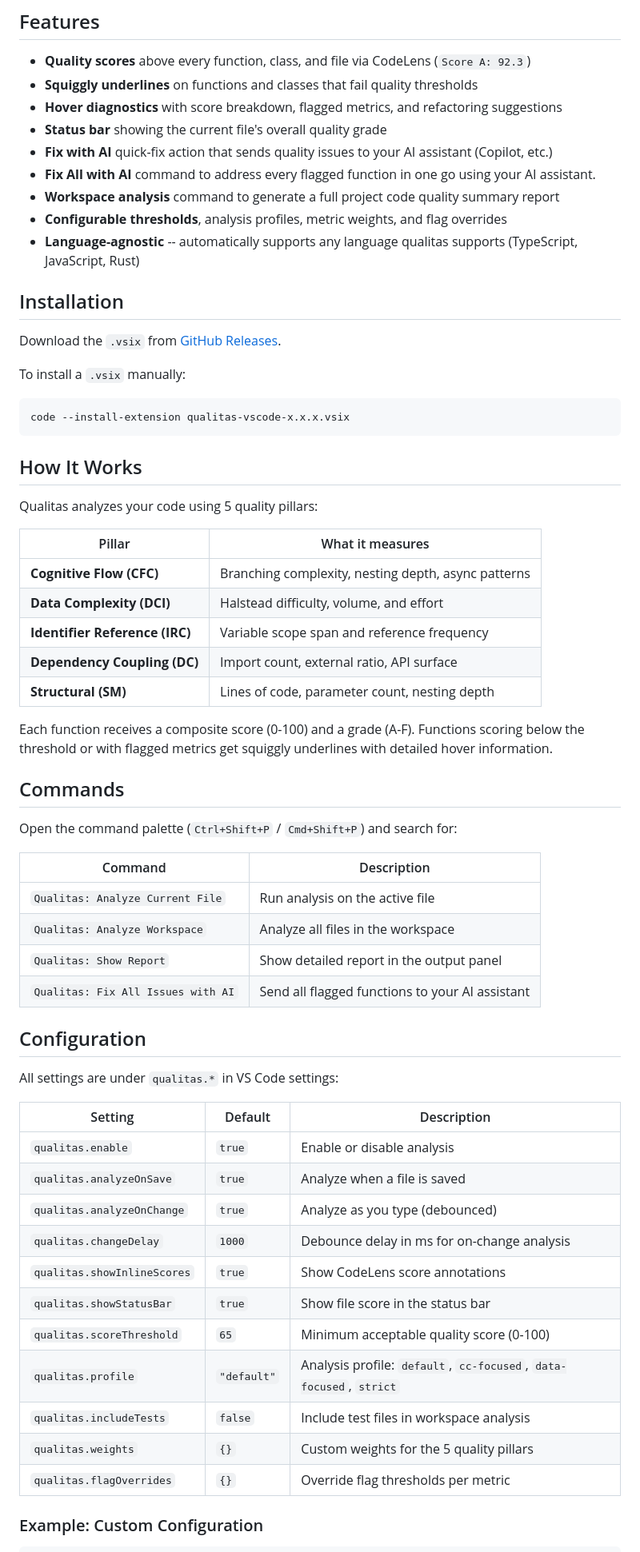
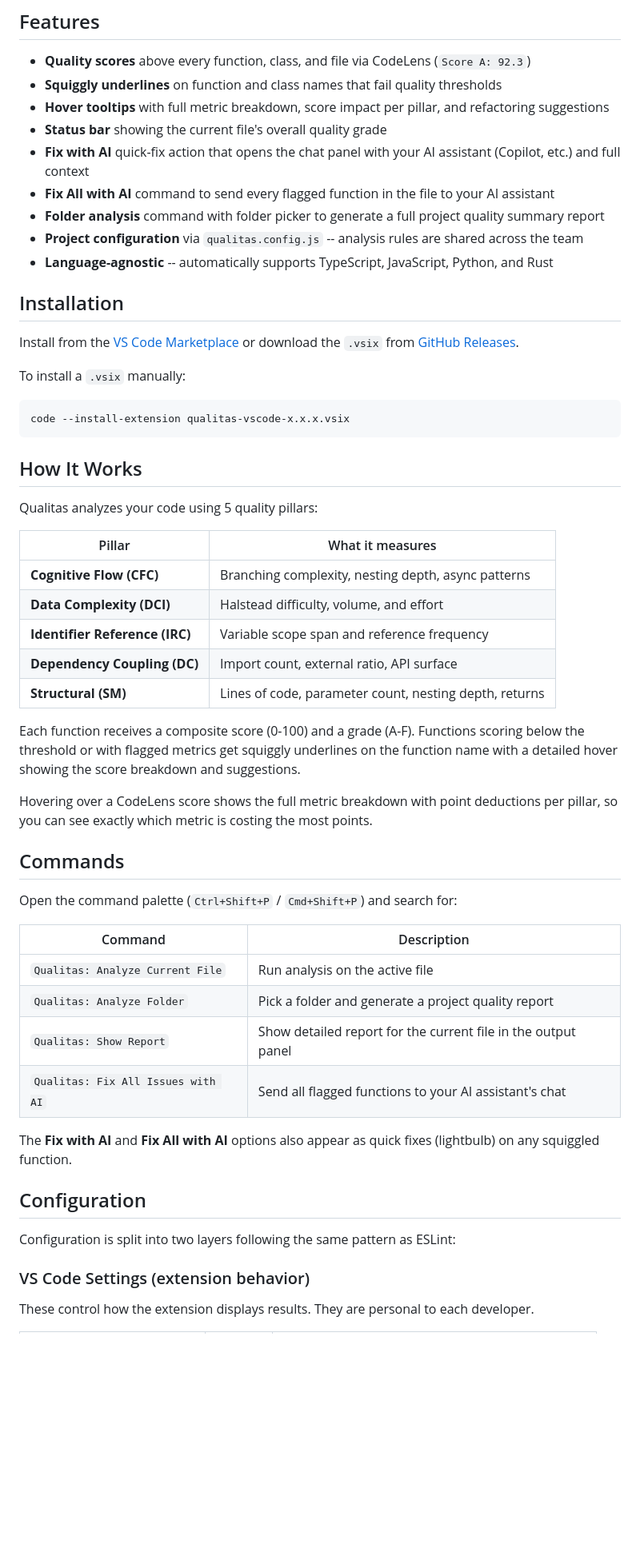
Before and after one commit to An631/qualitas-vscode, a Markdown page: README.md, the part around one of its changes. Shown at 80% size. GitHub-like rendering; blank space fills up the shorter version.

```diff
--- a/README.md
+++ b/README.md
@@ -8,18 +8,18 @@ Real-time code quality scores, refactoring flags, and improvement suggestions in
 ## Features
 
 - **Quality scores** above every function, class, and file via CodeLens (`Score A: 92.3`)
-- **Squiggly underlines** on functions and classes that fail quality thresholds
-- **Hover diagnostics** with score breakdown, flagged metrics, and refactoring suggestions
+- **Squiggly underlines** on function and class names that fail quality thresholds
+- **Hover tooltips** with full metric breakdown, score impact per pillar, and refactoring suggestions
 - **Status bar** showing the current file's overall quality grade
-- **Fix with AI** quick-fix action that sends quality issues to your AI assistant (Copilot, etc.)
-- **Fix All with AI** command to address every flagged function in one go using your AI assistant.
-- **Workspace analysis** command to generate a full project code quality summary report
-- **Configurable thresholds**, analysis profiles, metric weights, and flag overrides
-- **Language-agnostic** -- automatically supports any language qualitas supports (TypeScript, JavaScript, Rust)
+- **Fix with AI** quick-fix action that opens the chat panel with your AI assistant (Copilot, etc.) and full context
+- **Fix All with AI** command to send every flagged function in the file to your AI assistant
+- **Folder analysis** command with folder picker to generate a full project quality summary report
+- **Project configuration** via `qualitas.config.js` -- analysis rules are shared across the team
+- **Language-agnostic** -- automatically supports TypeScript, JavaScript, Python, and Rust
 
 ## Installation
 
-Download the `.vsix` from [GitHub Releases](https://github.com/An631/qualitas-vscode/releases).
+Install from the [VS Code Marketplace](https://marketplace.visualstudio.com/items?itemName=QualitasCorp.qualitas-vscode) or download the `.vsix` from [GitHub Releases](https://github.com/An631/qualitas-vscode/releases).
 
 To install a `.vsix` manually:
 
@@ -31,44 +31,36 @@ code --install-extension qualitas-vscode-x.x.x.vsix
 
 Qualitas analyzes your code using 5 quality pillars:
 
-| Pillar | What it measures |
-| -------- | ----------------- |
-| **Cognitive Flow (CFC)** | Branching complexity, nesting depth, async patterns |
-| **Data Complexity (DCI)** | Halstead difficulty, volume, and effort |
-| **Identifier Reference (IRC)** | Variable scope span and reference frequency |
-| **Dependency Coupling (DC)** | Import count, external ratio, API surface |
-| **Structural (SM)** | Lines of code, parameter count, nesting depth |
+| Pillar                         | What it measures                                          |
+| ------------------------------ | --------------------------------------------------------- |
+| **Cognitive Flow (CFC)**       | Branching complexity, nesting depth, async patterns       |
+| **Data Complexity (DCI)**      | Halstead difficulty, volume, and effort                   |
+| **Identifier Reference (IRC)** | Variable scope span and reference frequency               |
+| **Dependency Coupling (DC)**   | Import count, external ratio, API surface                 |
+| **Structural (SM)**            | Lines of code, parameter count, nesting depth, returns    |
 
-Each function receives a composite score (0-100) and a grade (A-F). Functions scoring below the threshold or with flagged metrics get squiggly underlines with detailed hover information.
+Each function receives a composite score (0-100) and a grade (A-F). Functions scoring below the threshold or with flagged metrics get squiggly underlines on the function name with a detailed hover showing the score breakdown and suggestions.
+
+Hovering over a CodeLens score shows the full metric breakdown with point deductions per pillar, so you can see exactly which metric is costing the most points.
 
 ## Commands
 
 Open the command palette (`Ctrl+Shift+P` / `Cmd+Shift+P`) and search for:
 
-| Command | Description |
-| --------- | ------------- |
-| `Qualitas: Analyze Current File` | Run analysis on the active file |
-| `Qualitas: Analyze Workspace` | Analyze all files in the workspace |
-| `Qualitas: Show Report` | Show detailed report in the output panel |
-| `Qualitas: Fix All Issues with AI` | Send all flagged functions to your AI assistant |
+| Command                              | Description                                              |
+| ------------------------------------ | -------------------------------------------------------- |
+| `Qualitas: Analyze Current File`     | Run analysis on the active file                          |
+| `Qualitas: Analyze Folder`           | Pick a folder and generate a project quality report      |
+| `Qualitas: Show Report`              | Show detailed report for the current file in the output panel |
+| `Qualitas: Fix All Issues with AI`   | Send all flagged functions to your AI assistant's chat    |
+
+The **Fix with AI** and **Fix All with AI** options also appear as quick fixes (lightbulb) on any squiggled function.
 
 ## Configuration
 
-All settings are under `qualitas.*` in VS Code settings:
+Configuration is split into two layers following the same pattern as ESLint:
 
-| Setting | Default | Description |
-| --------- | --------- | ------------- |
-| `qualitas.enable` | `true` | Enable or disable analysis |
-| `qualitas.analyzeOnSave` | `true` | Analyze when a file is saved |
-| `qualitas.analyzeOnChange` | `true` | Analyze as you type (debounced) |
-| `qualitas.changeDelay` | `1000` | Debounce delay in ms for on-change analysis |
-| `qualitas.showInlineScores` | `true` | Show CodeLens score annotations |
-| `qualitas.showStatusBar` | `true` | Show file score in the status bar |
-| `qualitas.scoreThreshold` | `65` | Minimum acceptable quality score (0-100) |
-| `qualitas.profile` | `"default"` | Analysis profile: `default`, `cc-focused`, `data-focused`, `strict` |
-| `qualitas.includeTests` | `false` | Include test files in workspace analysis |
-| `qualitas.weights` | `{}` | Custom weights for the 5 quality pillars |
-| `qualitas.flagOverrides` | `{}` | Override flag thresholds per metric |
+### VS Code Settings (extension behavior)
 
-### Example: Custom Configuration
+These control how the extension displays results. They are personal to each developer.
 
```
Also changed, not shown: other parts of README.md (+44 -18 lines), .changeset/tiny-regions-dress.md (added, +2 -0 lines).
